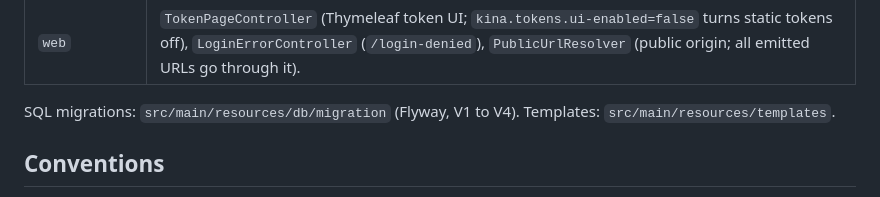
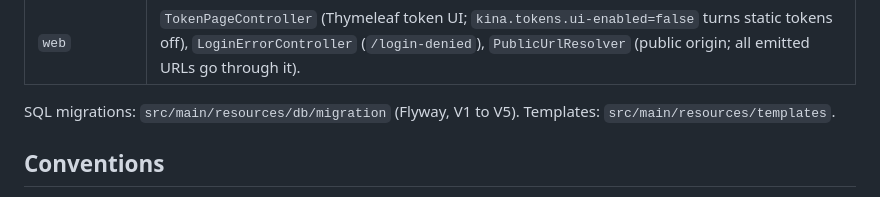
Before and after one commit to Alacrity-Education/KINA, a Markdown page: CLAUDE.md, the part around the change. GitHub-like rendering.

Commit message:
CLAUDE.md: migrations run to V5

```diff
--- a/CLAUDE.md
+++ b/CLAUDE.md
@@ -46,7 +46,7 @@ Optional live tests: `KINA_CROSS_ENCODER_TEST_MODEL_DIR=<model dir> ./mvnw test
 | `oauth` | Metadata, dynamic registration, authorize, token, revoke endpoints, PKCE. `ClientMetadataDocumentResolver` (https `client_id` documents on trusted hosts), `RegistrationRateLimiter`, `OAuthClientMaintenance` (daily cleanup of unused clients). |
 | `web` | `TokenPageController` (Thymeleaf token UI; `kina.tokens.ui-enabled=false` turns static tokens off), `LoginErrorController` (`/login-denied`), `PublicUrlResolver` (public origin; all emitted URLs go through it). |
 
-SQL migrations: `src/main/resources/db/migration` (Flyway, V1 to V4). Templates: `src/main/resources/templates`.
+SQL migrations: `src/main/resources/db/migration` (Flyway, V1 to V5). Templates: `src/main/resources/templates`.
 
 ## Conventions
 
```
